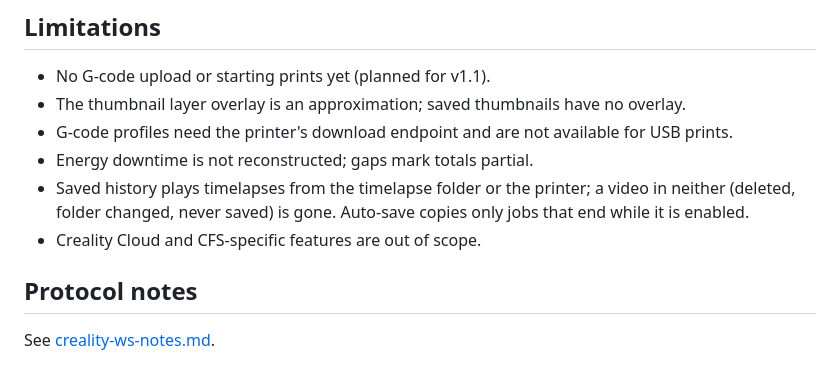
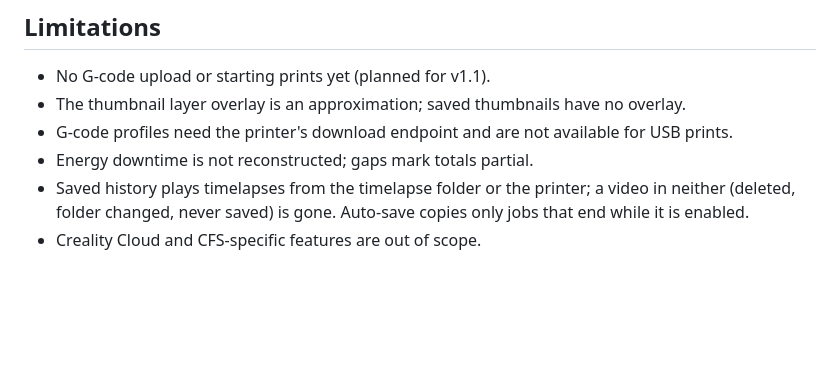
Before and after one commit to filipeamorimdev/home-assistant-creality, a Markdown page: docs/guide.md, the part around the change. GitHub-like rendering; blank space fills up the shorter version.

```diff
--- a/docs/guide.md
+++ b/docs/guide.md
@@ -422,7 +422,3 @@ An unchanged scrape leaves the file untouched.
 - Energy downtime is not reconstructed; gaps mark totals partial.
 - Saved history plays timelapses from the timelapse folder or the printer; a video in neither (deleted, folder changed, never saved) is gone. Auto-save copies only jobs that end while it is enabled.
 - Creality Cloud and CFS-specific features are out of scope.
-
-## Protocol notes
-
-See [creality-ws-notes.md](creality-ws-notes.md).
```
Also changed, not shown: CHANGELOG.md (added, +37 -0 lines), README.md (+16 -2 lines).
